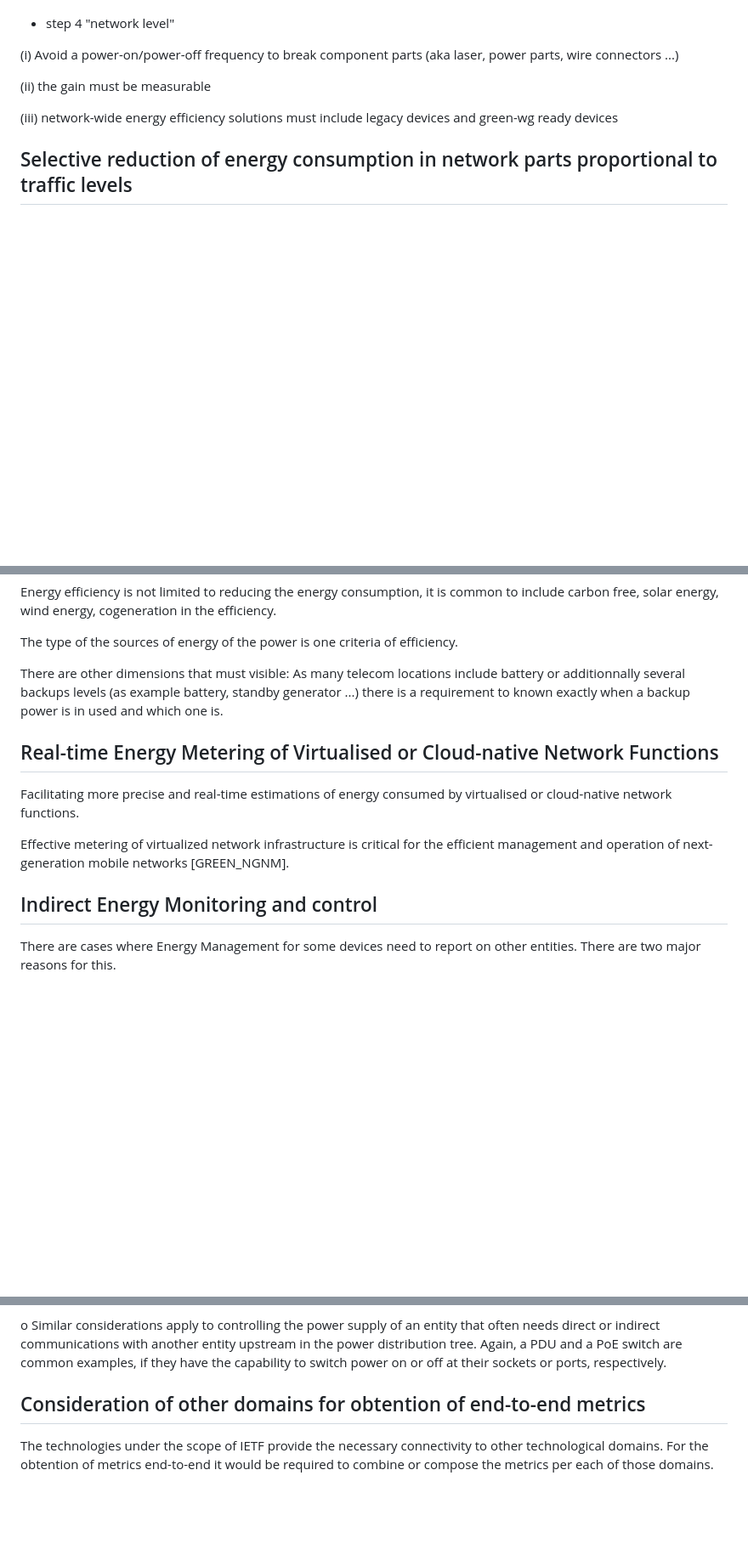
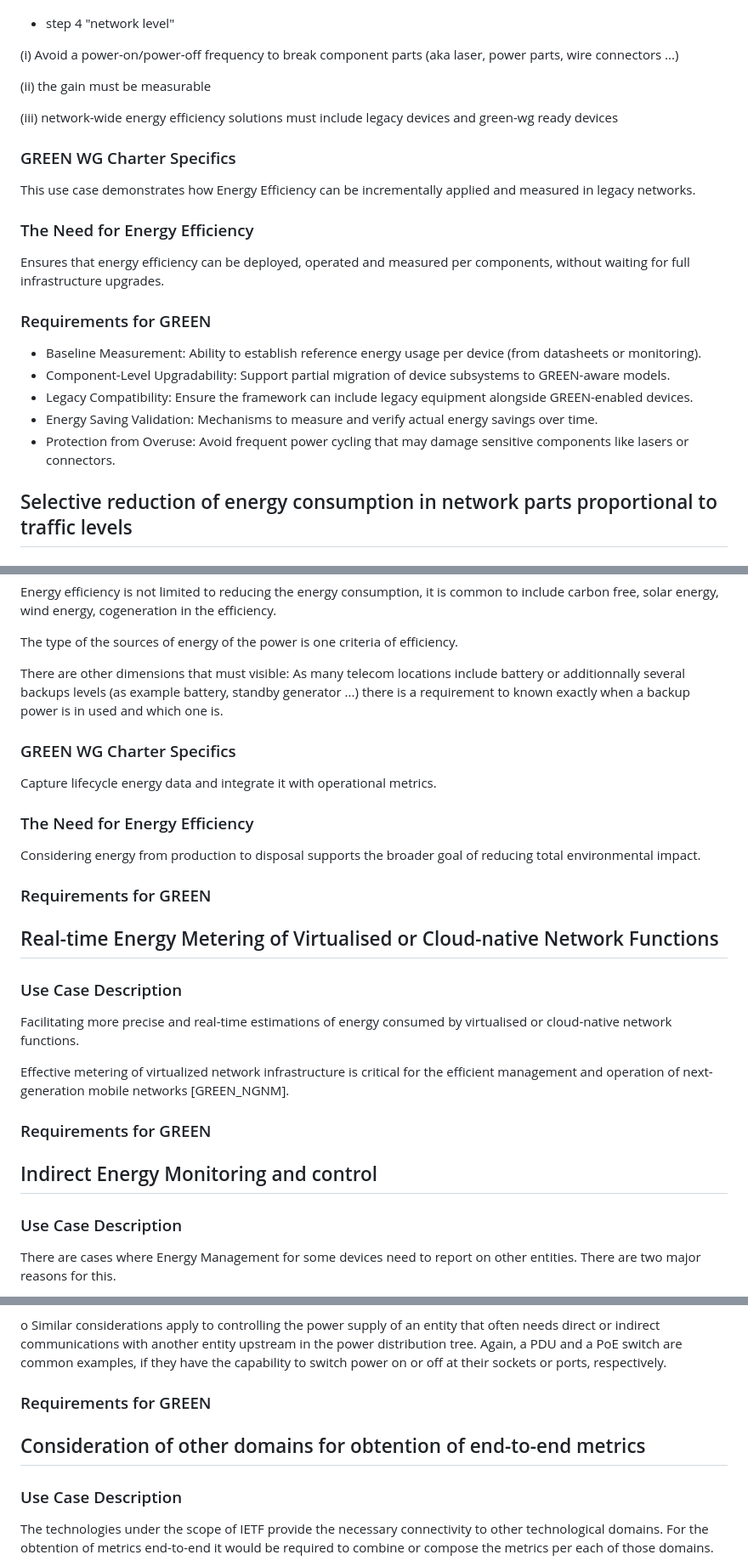
Before and after one commit to emile22/draft-stephan-green-use-cases, a Markdown page: draft-stephan-green-use-cases.md, 3 parts joined by grey strips. Shown at 85% size. Rendered like a GitHub page; blank space fills up the shorter version.

Commit message:
Update draft-stephan-green-use-cases.md
applying the template to uc1 and 3

```diff
--- a/draft-stephan-green-use-cases.md
+++ b/draft-stephan-green-use-cases.md
@@ -153,6 +156,19 @@ Tracking: Measure again to see if efficiency improves towards 8-10 Gbps per watt
 
 (iii) network-wide energy efficiency solutions must include legacy devices and green-wg ready devices
 
+### GREEN WG Charter Specifics
+This use case demonstrates how Energy Efficiency can be incrementally applied and measured in legacy networks.
+
+### The Need for Energy Efficiency
+Ensures that energy efficiency can be deployed, operated and measured per components, without waiting for full infrastructure upgrades.
+
+### Requirements for GREEN
+- Baseline Measurement: Ability to establish reference energy usage per device (from datasheets or monitoring).
+- Component-Level Upgradability: Support partial migration of device subsystems to GREEN-aware models.
+- Legacy Compatibility: Ensure the framework can include legacy equipment alongside GREEN-enabled devices.
+- Energy Saving Validation: Mechanisms to measure and verify actual energy savings over time.
+- Protection from Overuse: Avoid frequent power cycling that may damage sensitive components like lasers or connectors.
+
 ## Selective reduction of energy consumption in network parts proportional to traffic levels
 
 ### Use Case Description
@@ -197,14 +214,27 @@ The type of the sources of energy of the power is one criteria of efficiency.
 
 There are other dimensions that must visible: As many telecom locations include battery or additionnally several backups levels (as example battery, standby generator ...) there is a requirement to known exactly when a backup power is in used and which one is.
 
+### GREEN WG Charter Specifics
+Capture lifecycle energy data and integrate it with operational metrics.
+
+### The Need for Energy Efficiency
+Considering energy from production to disposal supports the broader goal of reducing total environmental impact.
+
+### Requirements for GREEN
+
 ## Real-time Energy Metering of Virtualised or Cloud-native Network Functions
 
+### Use Case Description
 Facilitating more precise and real-time estimations of energy consumed by virtualised or cloud-native network functions.
 
 Effective metering of virtualized network infrastructure is critical for the efficient management and operation of next-generation mobile networks [GREEN_NGNM].
 
+
+### Requirements for GREEN
+
 ## Indirect Energy Monitoring and control
 
+### Use Case Description
 There are cases where Energy Management for some devices need to report on other entities. There are two major
    reasons for this.
 
@@ -229,8 +259,12 @@ There are cases where Energy Management for some devices need to report on other
       capability to switch power on or off at their sockets or ports,
       respectively.
 
+
+### Requirements for GREEN
+
 ## Consideration of other domains for obtention of end-to-end metrics
 
+### Use Case Description
 The technologies under the scope of IETF provide the necessary connectivity to other technological domains. For the obtention of metrics end-to-end it would be required to combine or compose the metrics per each of those domains.
 
 An exemplary case is the one of a network slice service. The concept of network slice was initially defined by 3GPP {{TS23.501}}, and it has been further extended to the concerns of IETF {{?RFC9543}}.
```
Also changed, not shown: other parts of draft-stephan-green-use-cases.md (+24 -0 lines).
